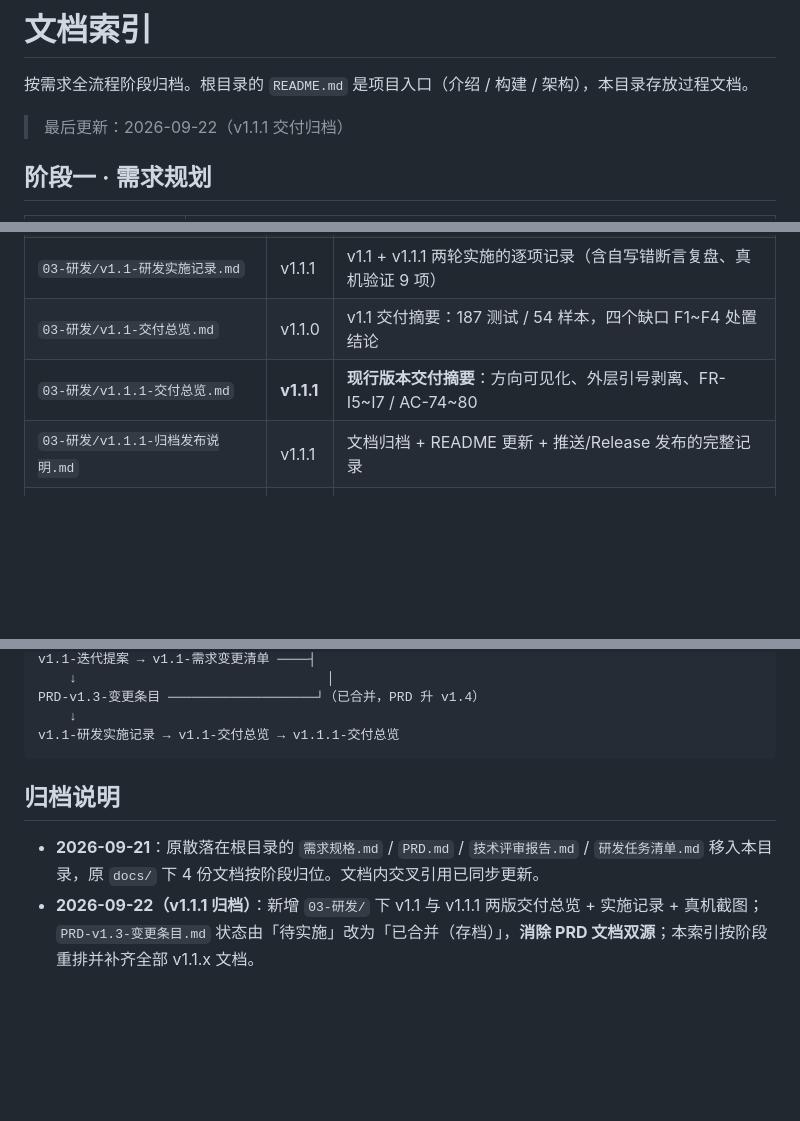
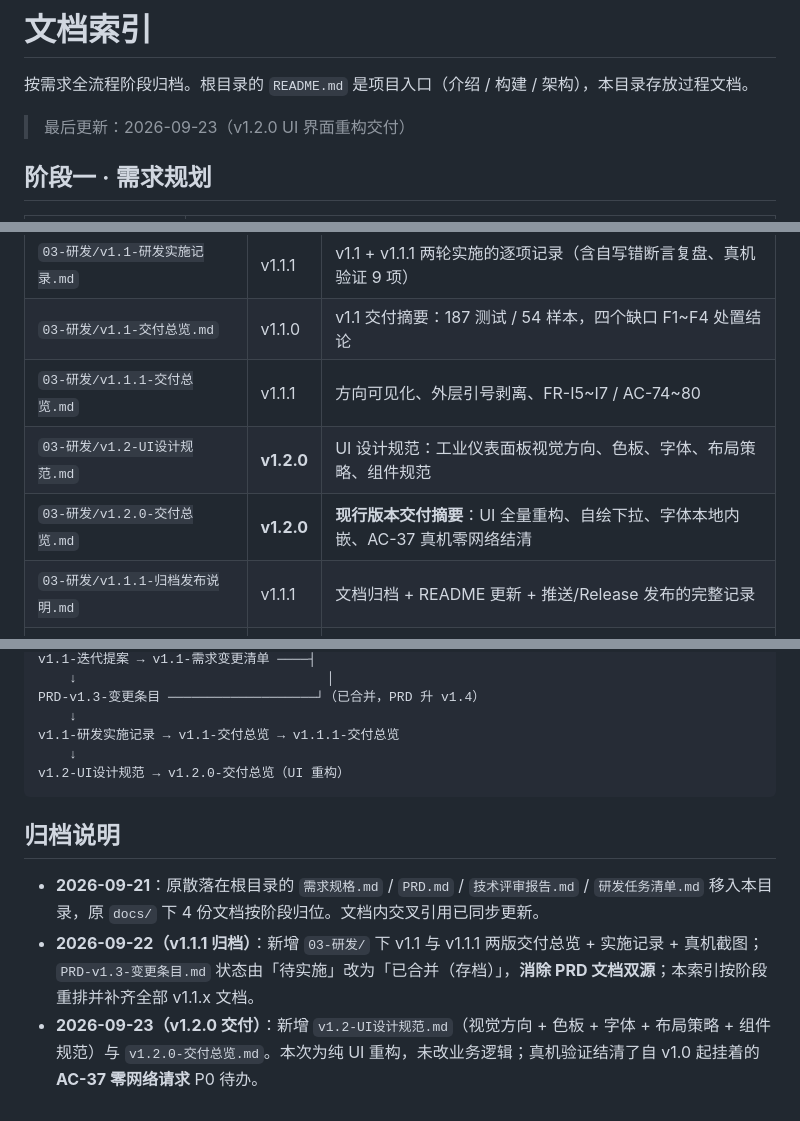
Before and after one commit to canyuexiyang/json-dialect, a Markdown page: docs/README.md, 3 parts joined by grey strips. GitHub-like rendering; blank space fills up the shorter version.

````diff
--- a/docs/README.md
+++ b/docs/README.md
@@ -2,7 +2,7 @@
 
 按需求全流程阶段归档。根目录的 `README.md` 是项目入口（介绍 / 构建 / 架构），本目录存放过程文档。
 
-> 最后更新：2026-09-22（v1.1.1 交付归档）
+> 最后更新：2026-09-23（v1.2.0 UI 界面重构交付）
 
 ## 阶段一 · 需求规划
 
@@ -30,7 +30,9 @@
 | `03-研发/spike-记录.md` | v1.0 | S-1 MV3 弹窗剪贴板（通过）、S-2 CodeMirror 6（通过） |
 | `03-研发/v1.1-研发实施记录.md` | v1.1.1 | v1.1 + v1.1.1 两轮实施的逐项记录（含自写错断言复盘、真机验证 9 项） |
 | `03-研发/v1.1-交付总览.md` | v1.1.0 | v1.1 交付摘要：187 测试 / 54 样本，四个缺口 F1~F4 处置结论 |
-| `03-研发/v1.1.1-交付总览.md` | **v1.1.1** | **现行版本交付摘要**：方向可见化、外层引号剥离、FR-I5~I7 / AC-74~80 |
+| `03-研发/v1.1.1-交付总览.md` | v1.1.1 | 方向可见化、外层引号剥离、FR-I5~I7 / AC-74~80 |
+| `03-研发/v1.2-UI设计规范.md` | **v1.2.0** | UI 设计规范：工业仪表面板视觉方向、色板、字体、布局策略、组件规范 |
+| `03-研发/v1.2.0-交付总览.md` | **v1.2.0** | **现行版本交付摘要**：UI 全量重构、自绘下拉、字体本地内嵌、AC-37 真机零网络结清 |
 | `03-研发/v1.1.1-归档发布说明.md` | v1.1.1 | 文档归档 + README 更新 + 推送/Release 发布的完整记录 |
 | `03-研发/v1.1.1-escape-encode.png` | v1.1.1 | 真机截图 · 增加转义方向 |
 | `03-研发/v1.1.1-escape-decode.png` | v1.1.1 | 真机截图 · 去除转义方向 |
@@ -78,9 +80,12 @@ v1.1-迭代提案 → v1.1-需求变更清单 ────┤
 PRD-v1.3-变更条目 ───────────────────┘（已合并，PRD 升 v1.4）
     ↓
 v1.1-研发实施记录 → v1.1-交付总览 → v1.1.1-交付总览
+    ↓
+v1.2-UI设计规范 → v1.2.0-交付总览（UI 重构）
 ```
 
 ## 归档说明
 
 - **2026-09-21**：原散落在根目录的 `需求规格.md` / `PRD.md` / `技术评审报告.md` / `研发任务清单.md` 移入本目录，原 `docs/` 下 4 份文档按阶段归位。文档内交叉引用已同步更新。
 - **2026-09-22（v1.1.1 归档）**：新增 `03-研发/` 下 v1.1 与 v1.1.1 两版交付总览 + 实施记录 + 真机截图；`PRD-v1.3-变更条目.md` 状态由「待实施」改为「已合并（存档）」，**消除 PRD 文档双源**；本索引按阶段重排并补齐全部 v1.1.x 文档。
+- **2026-09-23（v1.2.0 交付）**：新增 `v1.2-UI设计规范.md`（视觉方向 + 色板 + 字体 + 布局策略 + 组件规范）与 `v1.2.0-交付总览.md`。本次为纯 UI 重构，未改业务逻辑；真机验证结清了自 v1.0 起挂着的 **AC-37 零网络请求** P0 待办。
````
Also changed, not shown: README.md (+47 -8 lines), docs/03-研发/v1.2.0-交付总览.md (added, +92 -0 lines).
